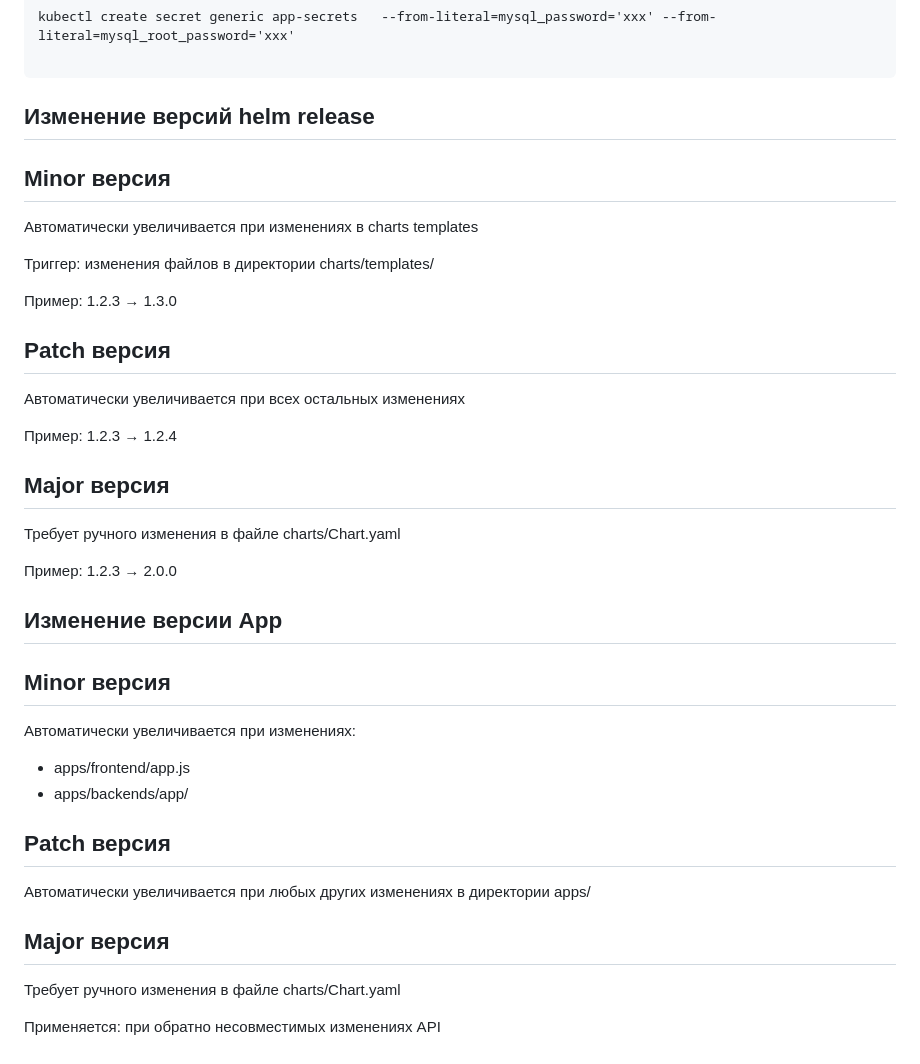
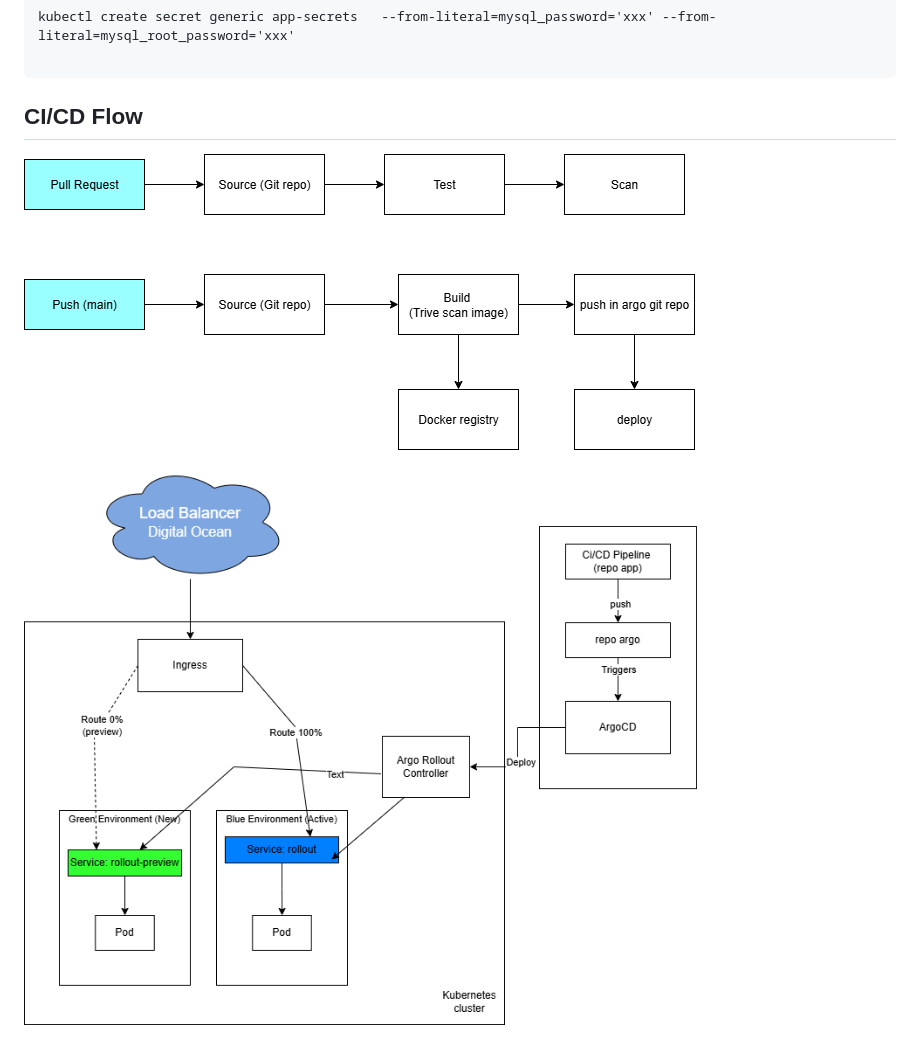
Before and after one commit to KatyaPikta/my-app-chart, a Markdown page: README.md, the part around the change. GitHub-like rendering; pictures changed too: ci-cd-flow.drawio.png (added), deployment_strategy.drawio.png (added).

Commit message:
Diagramm

````diff
--- a/README.md
+++ b/README.md
@@ -85,42 +85,7 @@ kubectl create secret generic app-secrets   --from-literal=mysql_password='xxx'
 
 ```
 
-## Изменение версий helm release
+## CI/CD Flow
+![Diagram](ci-cd-flow.drawio.png)
 
-## Minor версия
-
-Автоматически увеличивается при изменениях в charts templates
-
-Триггер: изменения файлов в директории charts/templates/
-
-Пример: 1.2.3 → 1.3.0
-
-## Patch версия
-
-Автоматически увеличивается при всех остальных изменениях
-
-Пример: 1.2.3 → 1.2.4
-
-## Major версия
-
-Требует ручного изменения в файле charts/Chart.yaml
-
-Пример: 1.2.3 → 2.0.0
-
-## Изменение версии App
-
-## Minor версия
-
-Автоматически увеличивается при изменениях:
-- apps/frontend/app.js
-- apps/backends/app/
-
-## Patch версия
-
-Автоматически увеличивается при любых других изменениях в директории apps/
-
-## Major версия
-
-Требует ручного изменения в файле charts/Chart.yaml
-
-Применяется: при обратно несовместимых изменениях API
+![Diagram](deployment_strategy.drawio.png)
````
